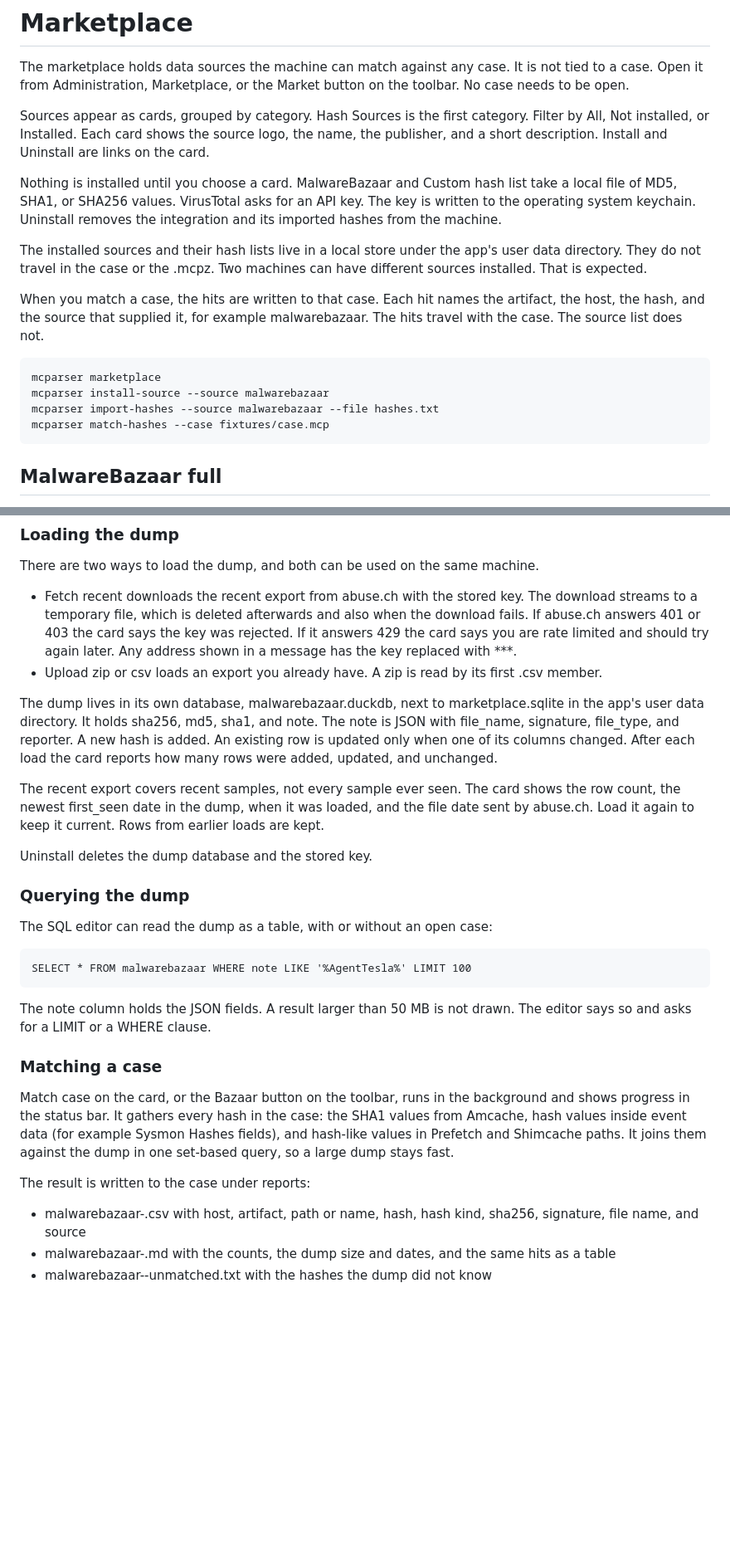
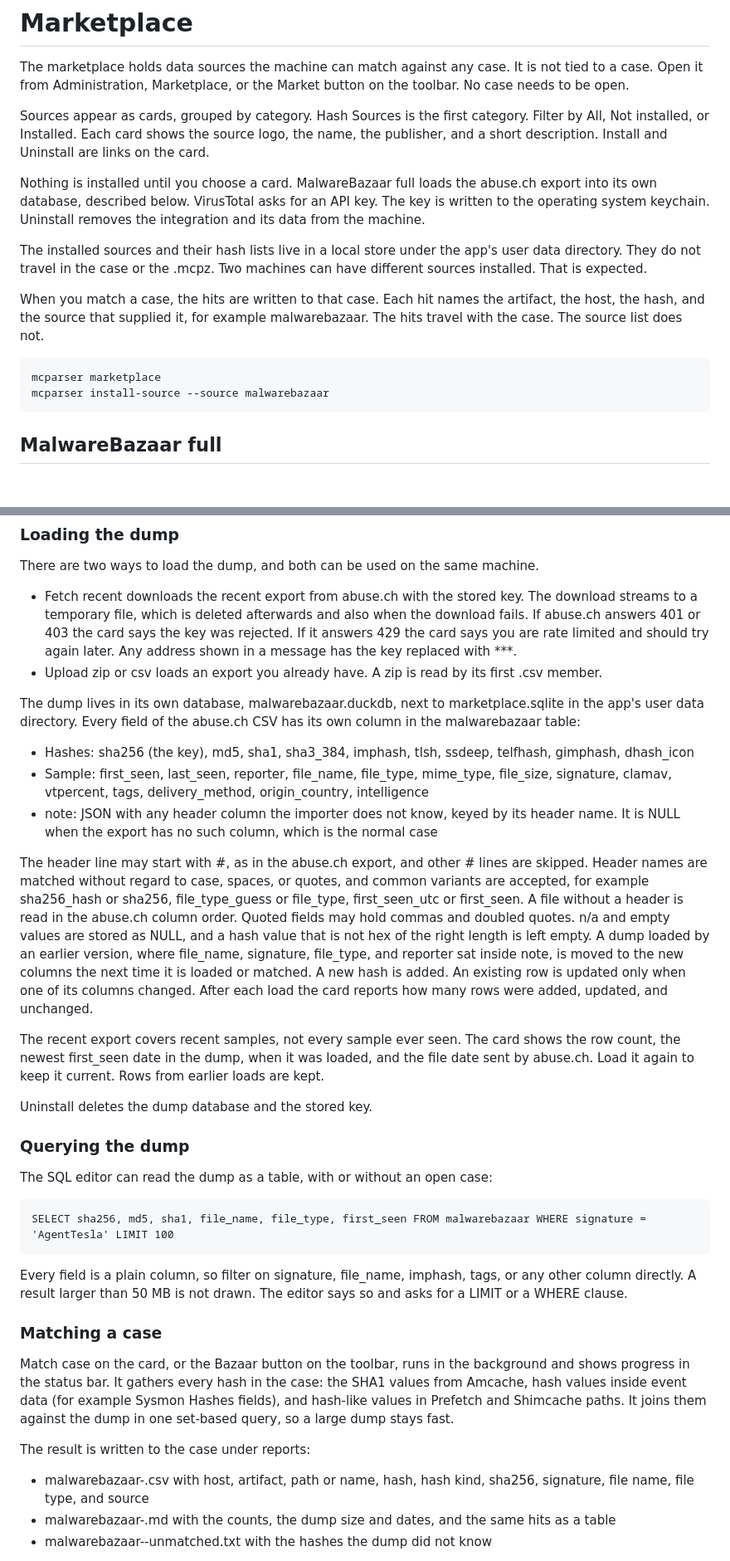
Before and after one commit to danieldejager/mcparser, a Markdown page: docs/manual/12-marketplace.md, 2 parts joined by grey strips. Shown at 83% size. Drawn GitHub-style; blank space fills up the shorter version.

Commit message:
docs: malwarebazaar column list, CSV header handling, removed commands

````diff
--- a/docs/manual/12-marketplace.md
+++ b/docs/manual/12-marketplace.md
@@ -4,7 +4,7 @@ The marketplace holds data sources the machine can match against any case. It is
 
 Sources appear as cards, grouped by category. Hash Sources is the first category. Filter by All, Not installed, or Installed. Each card shows the source logo, the name, the publisher, and a short description. Install and Uninstall are links on the card.
 
-Nothing is installed until you choose a card. MalwareBazaar and Custom hash list take a local file of MD5, SHA1, or SHA256 values. VirusTotal asks for an API key. The key is written to the operating system keychain. Uninstall removes the integration and its imported hashes from the machine.
+Nothing is installed until you choose a card. MalwareBazaar full loads the abuse.ch export into its own database, described below. VirusTotal asks for an API key. The key is written to the operating system keychain. Uninstall removes the integration and its data from the machine.
 
 The installed sources and their hash lists live in a local store under the app's user data directory. They do not travel in the case or the .mcpz. Two machines can have different sources installed. That is expected.
 
@@ -13,8 +13,6 @@ When you match a case, the hits are written to that case. Each hit names the art
 ```
 mcparser marketplace
 mcparser install-source --source malwarebazaar
-mcparser import-hashes --source malwarebazaar --file hashes.txt
-mcparser match-hashes --case fixtures/case.mcp
 ```
 
 ## MalwareBazaar full
@@ -28,7 +26,13 @@ There are two ways to load the dump, and both can be used on the same machine.
 - Fetch recent downloads the recent export from abuse.ch with the stored key. The download streams to a temporary file, which is deleted afterwards and also when the download fails. If abuse.ch answers 401 or 403 the card says the key was rejected. If it answers 429 the card says you are rate limited and should try again later. Any address shown in a message has the key replaced with ***.
 - Upload zip or csv loads an export you already have. A zip is read by its first .csv member.
 
-The dump lives in its own database, malwarebazaar.duckdb, next to marketplace.sqlite in the app's user data directory. It holds sha256, md5, sha1, and note. The note is JSON with file_name, signature, file_type, and reporter. A new hash is added. An existing row is updated only when one of its columns changed. After each load the card reports how many rows were added, updated, and unchanged.
+The dump lives in its own database, malwarebazaar.duckdb, next to marketplace.sqlite in the app's user data directory. Every field of the abuse.ch CSV has its own column in the malwarebazaar table:
+
+- Hashes: sha256 (the key), md5, sha1, sha3_384, imphash, tlsh, ssdeep, telfhash, gimphash, dhash_icon
+- Sample: first_seen, last_seen, reporter, file_name, file_type, mime_type, file_size, signature, clamav, vtpercent, tags, delivery_method, origin_country, intelligence
+- note: JSON with any header column the importer does not know, keyed by its header name. It is NULL when the export has no such column, which is the normal case
+
+The header line may start with #, as in the abuse.ch export, and other # lines are skipped. Header names are matched without regard to case, spaces, or quotes, and common variants are accepted, for example sha256_hash or sha256, file_type_guess or file_type, first_seen_utc or first_seen. A file without a header is read in the abuse.ch column order. Quoted fields may hold commas and doubled quotes. n/a and empty values are stored as NULL, and a hash value that is not hex of the right length is left empty. A dump loaded by an earlier version, where file_name, signature, file_type, and reporter sat inside note, is moved to the new columns the next time it is loaded or matched. A new hash is added. An existing row is updated only when one of its columns changed. After each load the card reports how many rows were added, updated, and unchanged.
 
 The recent export covers recent samples, not every sample ever seen. The card shows the row count, the newest first_seen date in the dump, when it was loaded, and the file date sent by abuse.ch. Load it again to keep it current. Rows from earlier loads are kept.
 
@@ -39,10 +43,10 @@ Uninstall deletes the dump database and the stored key.
 The SQL editor can read the dump as a table, with or without an open case:
 
 ```
-SELECT * FROM malwarebazaar WHERE note LIKE '%AgentTesla%' LIMIT 100
+SELECT sha256, md5, sha1, file_name, file_type, first_seen FROM malwarebazaar WHERE signature = 'AgentTesla' LIMIT 100
 ```
 
-The note column holds the JSON fields. A result larger than 50 MB is not drawn. The editor says so and asks for a LIMIT or a WHERE clause.
+Every field is a plain column, so filter on signature, file_name, imphash, tags, or any other column directly. A result larger than 50 MB is not drawn. The editor says so and asks for a LIMIT or a WHERE clause.
 
 ### Matching a case
 
@@ -50,7 +54,7 @@ Match case on the card, or the Bazaar button on the toolbar, runs in the backgro
 
 The result is written to the case under reports:
 
-- malwarebazaar-<time>.csv with host, artifact, path or name, hash, hash kind, sha256, signature, file name, and source
+- malwarebazaar-<time>.csv with host, artifact, path or name, hash, hash kind, sha256, signature, file name, file type, and source
 - malwarebazaar-<time>.md with the counts, the dump size and dates, and the same hits as a table
 - malwarebazaar-<time>-unmatched.txt with the hashes the dump did not know
 
````
Also changed, not shown: CHANGELOG.md (+5 -1 lines).
